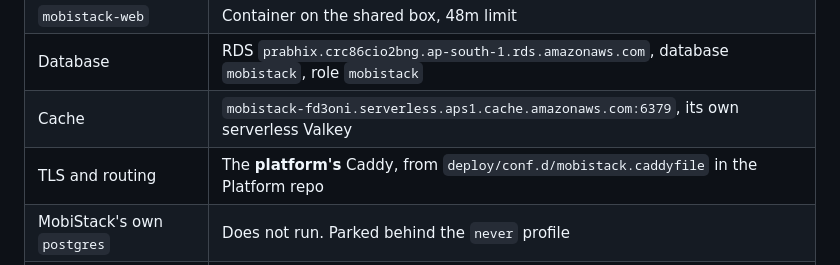
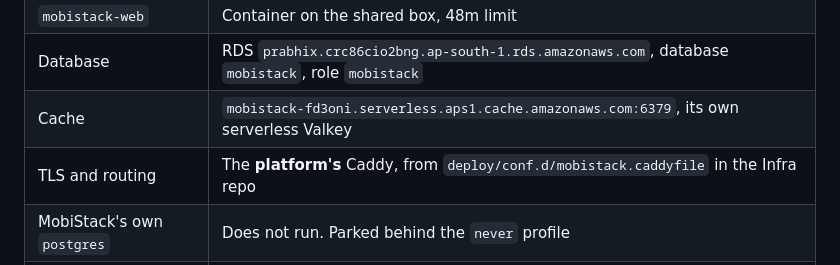
Before and after one commit to prabhixtechnologies/Mobistack, a Markdown page: deploy/RUNBOOK-shared-host.md, the part around the change. GitHub-like rendering.

Commit message:
The Caddy fragment lives in Infra, not Platform.

```diff
--- a/deploy/RUNBOOK-shared-host.md
+++ b/deploy/RUNBOOK-shared-host.md
@@ -14,7 +14,7 @@ This is the measured state after the move, not a plan.
 | `mobistack-web` | Container on the shared box, 48m limit |
 | Database | RDS `prabhix.crc86cio2bng.ap-south-1.rds.amazonaws.com`, database `mobistack`, role `mobistack` |
 | Cache | `mobistack-fd3oni.serverless.aps1.cache.amazonaws.com:6379`, its own serverless Valkey |
-| TLS and routing | The **platform's** Caddy, from `deploy/conf.d/mobistack.caddyfile` in the Platform repo |
+| TLS and routing | The **platform's** Caddy, from `deploy/conf.d/mobistack.caddyfile` in the Infra repo |
 | MobiStack's own `postgres` | Does not run. Parked behind the `never` profile |
 | MobiStack's own `caddy` | Does not run. The platform's Caddy already holds 80 and 443 |
 
```
